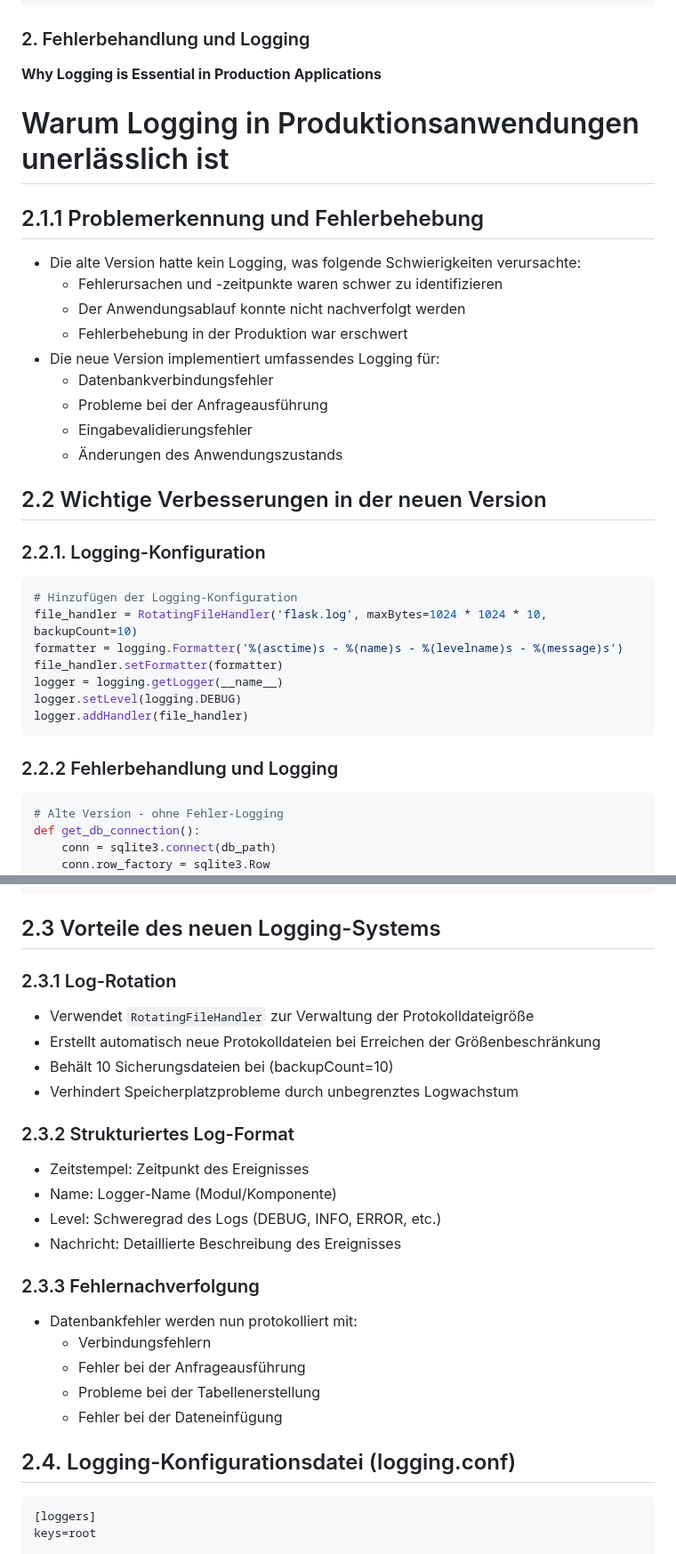
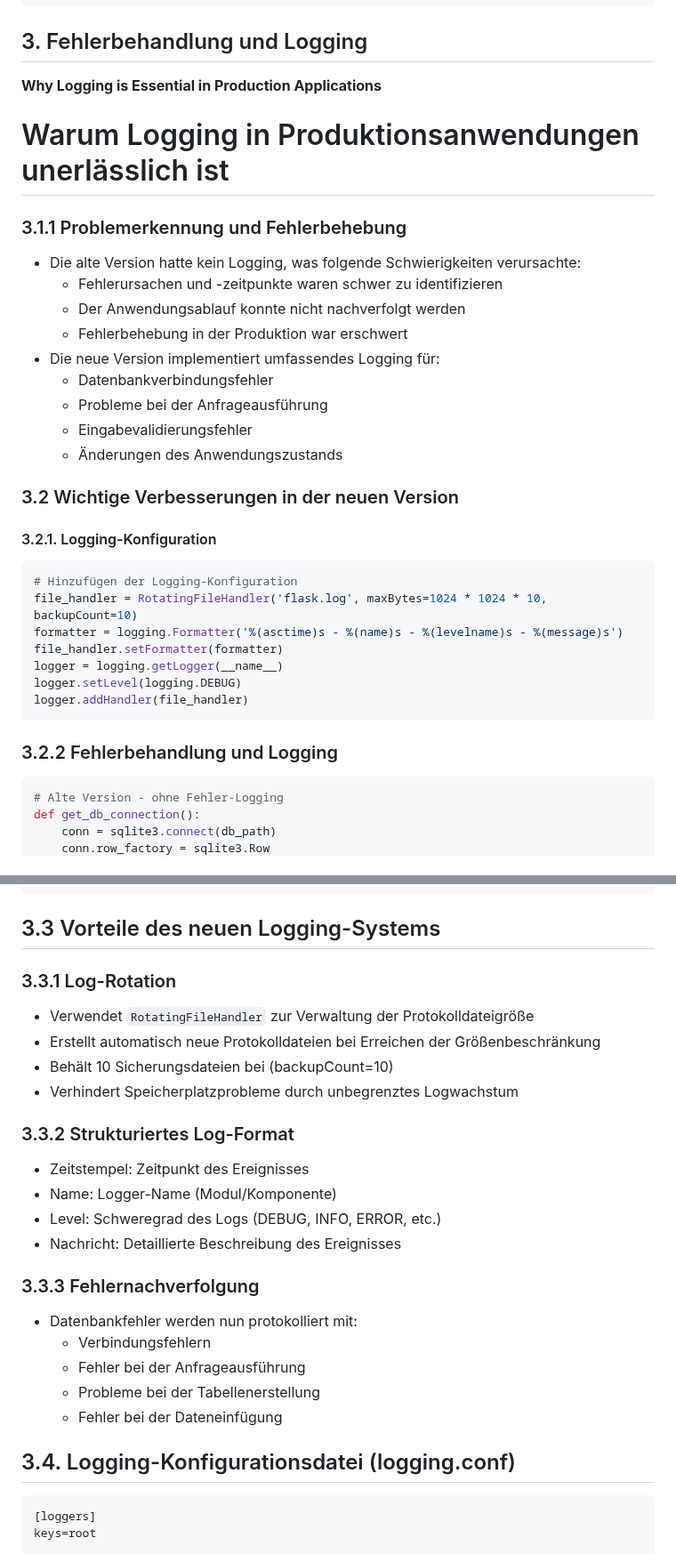
Before and after one commit to TanjaNY/Flask03, a Markdown page: README.md, 2 parts joined by grey strips. Shown at 89% size. Drawn GitHub-style.

Commit message:
Update README.md
formating

````diff
--- a/README.md
+++ b/README.md
@@ -80,13 +80,13 @@ def init_db():
         raise InternalServerError("Fehler beim Erstellen der Datenbanktabelle")
 ```
 
-### 2. Fehlerbehandlung und Logging
+## 3. Fehlerbehandlung und Logging
 
 **Why Logging is Essential in Production Applications**
 
 # Warum Logging in Produktionsanwendungen unerlässlich ist
 
-## 2.1.1 Problemerkennung und Fehlerbehebung
+### 3.1.1 Problemerkennung und Fehlerbehebung
 - Die alte Version hatte kein Logging, was folgende Schwierigkeiten verursachte:
   - Fehlerursachen und -zeitpunkte waren schwer zu identifizieren
   - Der Anwendungsablauf konnte nicht nachverfolgt werden
@@ -97,8 +97,8 @@ def init_db():
   - Eingabevalidierungsfehler
   - Änderungen des Anwendungszustands
 
-## 2.2 Wichtige Verbesserungen in der neuen Version
-### 2.2.1. Logging-Konfiguration
+### 3.2 Wichtige Verbesserungen in der neuen Version
+#### 3.2.1. Logging-Konfiguration
 ```python
 # Hinzufügen der Logging-Konfiguration
 file_handler = RotatingFileHandler('flask.log', maxBytes=1024 * 1024 * 10, backupCount=10)
@@ -109,7 +109,7 @@ logger.setLevel(logging.DEBUG)
 logger.addHandler(file_handler)
 ```
 
-### 2.2.2 Fehlerbehandlung und Logging
+### 3.2.2 Fehlerbehandlung und Logging
 ```python
 # Alte Version - ohne Fehler-Logging
 def get_db_connection():
@@ -128,28 +128,28 @@ def get_db_connection():
         raise InternalServerError("Datenbankverbindungsfehler")
 ```
 
-## 2.3 Vorteile des neuen Logging-Systems
+## 3.3 Vorteile des neuen Logging-Systems
 
-### 2.3.1 Log-Rotation
+### 3.3.1 Log-Rotation
 - Verwendet `RotatingFileHandler` zur Verwaltung der Protokolldateigröße
 - Erstellt automatisch neue Protokolldateien bei Erreichen der Größenbeschränkung
 - Behält 10 Sicherungsdateien bei (backupCount=10)
 - Verhindert Speicherplatzprobleme durch unbegrenztes Logwachstum
 
-### 2.3.2 Strukturiertes Log-Format
+### 3.3.2 Strukturiertes Log-Format
 - Zeitstempel: Zeitpunkt des Ereignisses
 - Name: Logger-Name (Modul/Komponente)
 - Level: Schweregrad des Logs (DEBUG, INFO, ERROR, etc.)
 - Nachricht: Detaillierte Beschreibung des Ereignisses
 
-### 2.3.3 Fehlernachverfolgung
+### 3.3.3 Fehlernachverfolgung
 - Datenbankfehler werden nun protokolliert mit:
   - Verbindungsfehlern
   - Fehler bei der Anfrageausführung
   - Probleme bei der Tabellenerstellung
   - Fehler bei der Dateneinfügung
 
-## 2.4. Logging-Konfigurationsdatei (logging.conf)
+## 3.4. Logging-Konfigurationsdatei (logging.conf)
 ```ini
 [loggers]
 keys=root
````
Also changed, not shown: other parts of README.md (+5 -5 lines).
